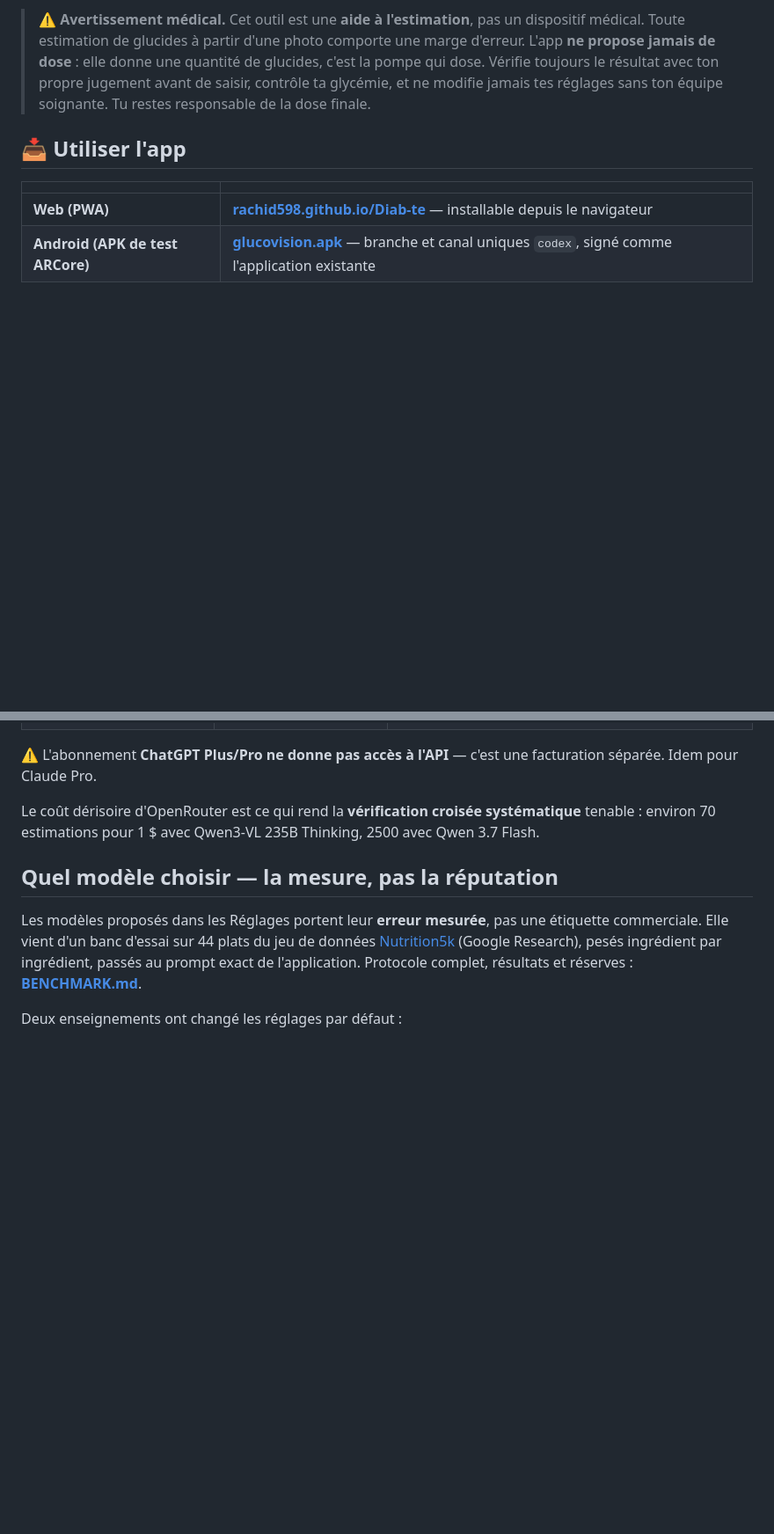
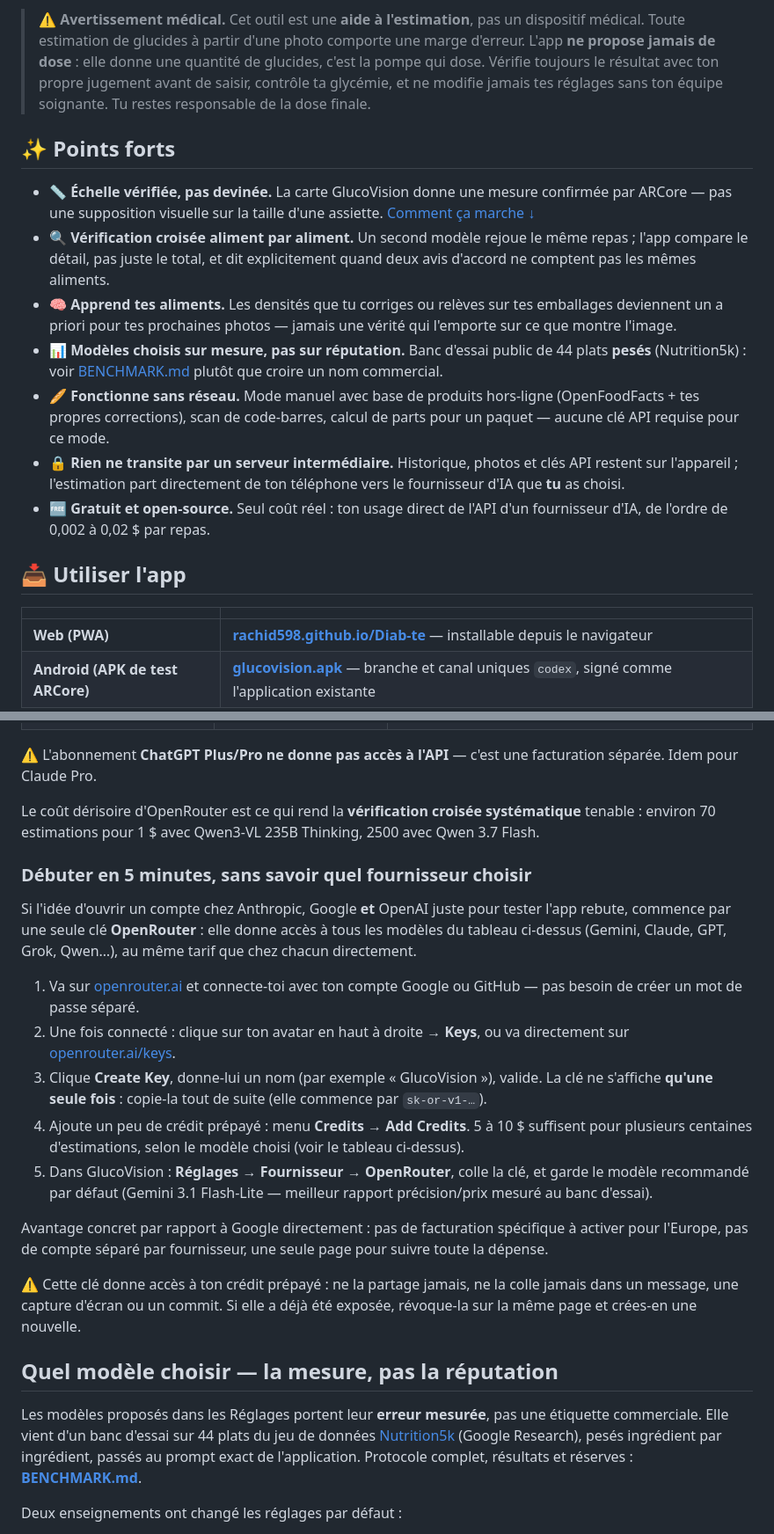
Before and after one commit to rachid598/Diab-te, a Markdown page: README.md, 2 parts joined by grey strips. Shown at 88% size. GitHub-like rendering; blank space fills up the shorter version.

Commit message:
README : points forts en tête, et guide débutant pour une clé OpenRouter
Deux ajouts, aucun changement de code :

- « Points forts » juste après l'avertissement médical : ce qui distingue
  l'app en sept lignes, avant le détail technique qui suit. Chaque puce
  renvoie vers la section qui la justifie plutôt que d'affirmer dans le vide.

- Guide pas à pas pour obtenir une clé OpenRouter, dans la section
  Fournisseurs d'IA : créer le compte, générer la clé, ajouter du crédit,
  la coller dans les Réglages. Pensé pour quelqu'un qui ne sait pas par
  quel fournisseur commencer — une seule clé plutôt que trois comptes,
  sans la facturation spécifique qu'exige Google en Europe.

Co-Authored-By: Claude Sonnet 5 <noreply@anthropic.com>
Claude-Session: https://claude.ai/code/session_01ECi5z6eREFgHdGR8mjZbiM

```diff
--- a/README.md
+++ b/README.md
@@ -11,6 +11,29 @@ application Android.
 > qui dose. Vérifie toujours le résultat avec ton propre jugement avant de saisir, contrôle
 > ta glycémie, et ne modifie jamais tes réglages sans ton équipe soignante. Tu restes
 > responsable de la dose finale.
+
+## ✨ Points forts
+
+- **📏 Échelle vérifiée, pas devinée.** La carte GlucoVision donne une mesure
+  confirmée par ARCore — pas une supposition visuelle sur la taille d'une
+  assiette. [Comment ça marche ↓](#comment-la-précision-est-obtenue)
+- **🔍 Vérification croisée aliment par aliment.** Un second modèle rejoue le
+  même repas ; l'app compare le détail, pas juste le total, et dit
+  explicitement quand deux avis d'accord ne comptent pas les mêmes aliments.
+- **🧠 Apprend tes aliments.** Les densités que tu corriges ou relèves sur tes
+  emballages deviennent un a priori pour tes prochaines photos — jamais une
+  vérité qui l'emporte sur ce que montre l'image.
+- **📊 Modèles choisis sur mesure, pas sur réputation.** Banc d'essai public de
+  44 plats **pesés** (Nutrition5k) : voir [BENCHMARK.md](BENCHMARK.md) plutôt
+  que croire un nom commercial.
+- **🥖 Fonctionne sans réseau.** Mode manuel avec base de produits hors-ligne
+  (OpenFoodFacts + tes propres corrections), scan de code-barres, calcul de
+  parts pour un paquet — aucune clé API requise pour ce mode.
+- **🔒 Rien ne transite par un serveur intermédiaire.** Historique, photos et
+  clés API restent sur l'appareil ; l'estimation part directement de ton
+  téléphone vers le fournisseur d'IA que **tu** as choisi.
+- **🆓 Gratuit et open-source.** Seul coût réel : ton usage direct de l'API
+  d'un fournisseur d'IA, de l'ordre de 0,002 à 0,02 $ par repas.
 
 ## 📥 Utiliser l'app
 
@@ -208,6 +231,35 @@ Le coût dérisoire d'OpenRouter est ce qui rend la **vérification croisée sys
 tenable : environ 70 estimations pour 1 $ avec Qwen3-VL 235B Thinking, 2500 avec Qwen 3.7
 Flash.
 
+### Débuter en 5 minutes, sans savoir quel fournisseur choisir
+
+Si l'idée d'ouvrir un compte chez Anthropic, Google **et** OpenAI juste pour tester
+l'app rebute, commence par une seule clé **OpenRouter** : elle donne accès à tous
+les modèles du tableau ci-dessus (Gemini, Claude, GPT, Grok, Qwen…), au même tarif
+que chez chacun directement.
+
+1. Va sur [openrouter.ai](https://openrouter.ai) et connecte-toi avec ton compte
+   Google ou GitHub — pas besoin de créer un mot de passe séparé.
+2. Une fois connecté : clique sur ton avatar en haut à droite → **Keys**, ou va
+   directement sur [openrouter.ai/keys](https://openrouter.ai/keys).
+3. Clique **Create Key**, donne-lui un nom (par exemple « GlucoVision »), valide.
+   La clé ne s'affiche **qu'une seule fois** : copie-la tout de suite (elle
+   commence par `sk-or-v1-…`).
+4. Ajoute un peu de crédit prépayé : menu **Credits** → **Add Credits**. 5 à 10 $
+   suffisent pour plusieurs centaines d'estimations, selon le modèle choisi (voir
+   le tableau ci-dessus).
+5. Dans GlucoVision : **Réglages → Fournisseur → OpenRouter**, colle la clé, et
+   garde le modèle recommandé par défaut (Gemini 3.1 Flash-Lite — meilleur
+   rapport précision/prix mesuré au banc d'essai).
+
+Avantage concret par rapport à Google directement : pas de facturation
+spécifique à activer pour l'Europe, pas de compte séparé par fournisseur, une
+seule page pour suivre toute la dépense.
+
+⚠️ Cette clé donne accès à ton crédit prépayé : ne la partage jamais, ne la colle
+jamais dans un message, une capture d'écran ou un commit. Si elle a déjà été
+exposée, révoque-la sur la même page et crées-en une nouvelle.
+
 ## Quel modèle choisir — la mesure, pas la réputation
 
 Les modèles proposés dans les Réglages portent leur **erreur mesurée**, pas une étiquette
```
